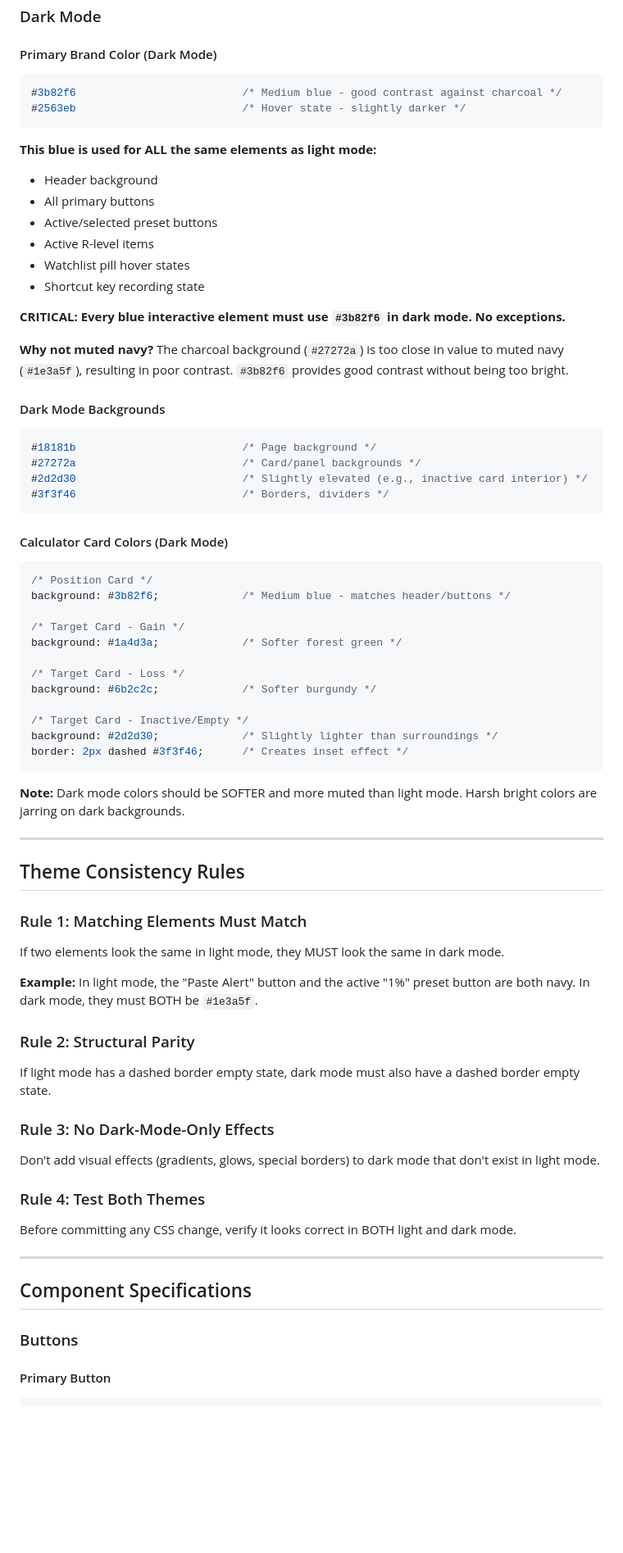
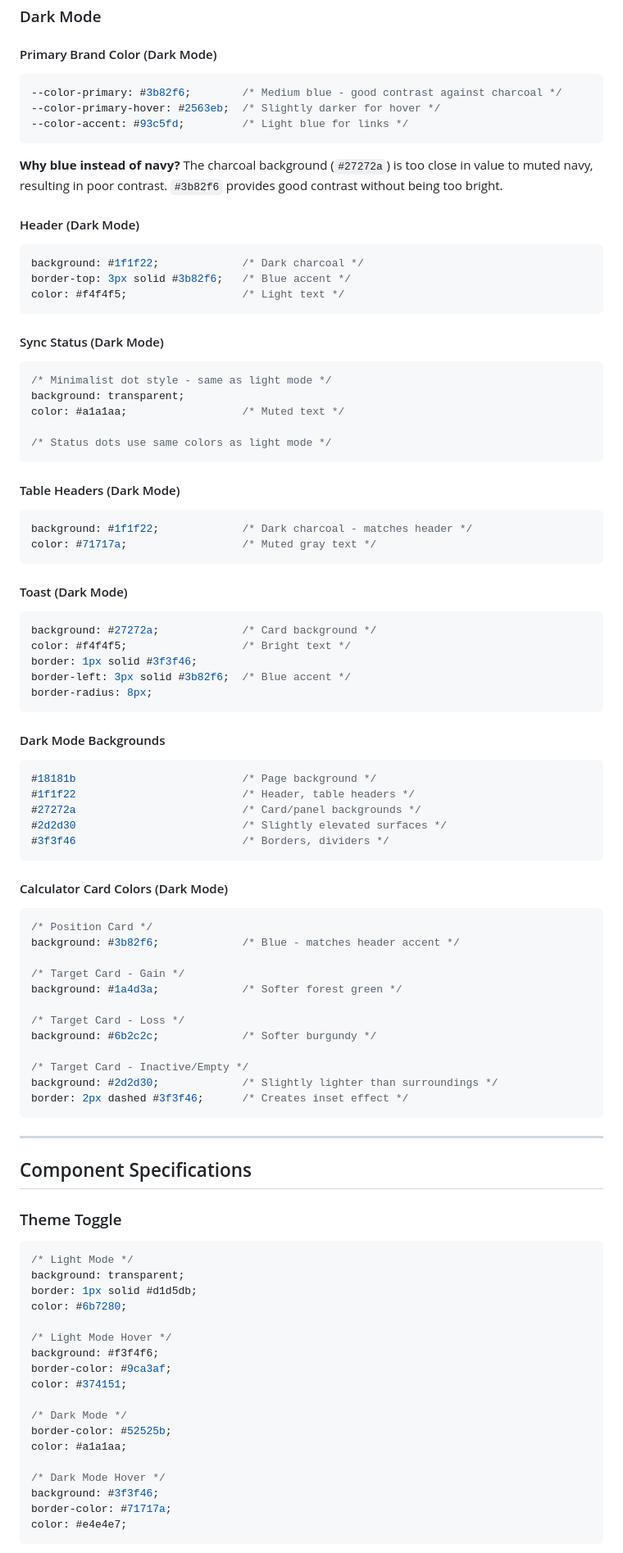
Before and after one commit to skylerberry/trade-tracker, a Markdown page: DESIGN_SYSTEM.md, the part around one of its changes. Shown at 82% size. Drawn GitHub-style; blank space fills up the shorter version.

````diff
--- a/DESIGN_SYSTEM.md
+++ b/DESIGN_SYSTEM.md
@@ -70,34 +117,57 @@ border: 2px dashed #d1d5db;      /* Dashed border creates depth */
 
 #### Primary Brand Color (Dark Mode)
 ```css
-#3b82f6                          /* Medium blue - good contrast against charcoal */
-#2563eb                          /* Hover state - slightly darker */
+--color-primary: #3b82f6;        /* Medium blue - good contrast against charcoal */
+--color-primary-hover: #2563eb;  /* Slightly darker for hover */
+--color-accent: #93c5fd;         /* Light blue for links */
 ```
 
-**This blue is used for ALL the same elements as light mode:**
-- Header background
-- All primary buttons
-- Active/selected preset buttons
-- Active R-level items
-- Watchlist pill hover states
-- Shortcut key recording state
+**Why blue instead of navy?** The charcoal background (`#27272a`) is too close in value to muted navy, resulting in poor contrast. `#3b82f6` provides good contrast without being too bright.
 
-**CRITICAL: Every blue interactive element must use `#3b82f6` in dark mode. No exceptions.**
+#### Header (Dark Mode)
+```css
+background: #1f1f22;             /* Dark charcoal */
+border-top: 3px solid #3b82f6;   /* Blue accent */
+color: #f4f4f5;                  /* Light text */
+```
 
-**Why not muted navy?** The charcoal background (`#27272a`) is too close in value to muted navy (`#1e3a5f`), resulting in poor contrast. `#3b82f6` provides good contrast without being too bright.
+#### Sync Status (Dark Mode)
+```css
+/* Minimalist dot style - same as light mode */
+background: transparent;
+color: #a1a1aa;                  /* Muted text */
+
+/* Status dots use same colors as light mode */
+```
+
+#### Table Headers (Dark Mode)
+```css
+background: #1f1f22;             /* Dark charcoal - matches header */
+color: #71717a;                  /* Muted gray text */
+```
+
+#### Toast (Dark Mode)
+```css
+background: #27272a;             /* Card background */
+color: #f4f4f5;                  /* Bright text */
+border: 1px solid #3f3f46;
+border-left: 3px solid #3b82f6;  /* Blue accent */
+border-radius: 8px;
+```
 
 #### Dark Mode Backgrounds
 ```css
 #18181b                          /* Page background */
+#1f1f22                          /* Header, table headers */
 #27272a                          /* Card/panel backgrounds */
-#2d2d30                          /* Slightly elevated (e.g., inactive card interior) */
+#2d2d30                          /* Slightly elevated surfaces */
 #3f3f46                          /* Borders, dividers */
 ```
 
 #### Calculator Card Colors (Dark Mode)
 ```css
 /* Position Card */
-background: #3b82f6;             /* Medium blue - matches header/buttons */
+background: #3b82f6;             /* Blue - matches header accent */
 
 /* Target Card - Gain */
 background: #1a4d3a;             /* Softer forest green */
@@ -110,30 +180,29 @@ background: #2d2d30;             /* Slightly lighter than surroundings */
 border: 2px dashed #3f3f46;      /* Creates inset effect */
 ```
 
-**Note:** Dark mode colors should be SOFTER and more muted than light mode. Harsh bright colors are jarring on dark backgrounds.
-
----
-
-## Theme Consistency Rules
-
-### Rule 1: Matching Elements Must Match
-If two elements look the same in light mode, they MUST look the same in dark mode.
-
-**Example:** In light mode, the "Paste Alert" button and the active "1%" preset button are both navy. In dark mode, they must BOTH be `#1e3a5f`.
-
-### Rule 2: Structural Parity
-If light mode has a dashed border empty state, dark mode must also have a dashed border empty state.
-
-### Rule 3: No Dark-Mode-Only Effects
-Don't add visual effects (gradients, glows, special borders) to dark mode that don't exist in light mode.
-
-### Rule 4: Test Both Themes
-Before committing any CSS change, verify it looks correct in BOTH light and dark mode.
-
 ---
 
 ## Component Specifications
 
-### Buttons
+### Theme Toggle
+```css
+/* Light Mode */
+background: transparent;
+border: 1px solid #d1d5db;
+color: #6b7280;
 
-#### Primary Button
+/* Light Mode Hover */
+background: #f3f4f6;
+border-color: #9ca3af;
+color: #374151;
+
+/* Dark Mode */
+border-color: #52525b;
+color: #a1a1aa;
+
+/* Dark Mode Hover */
+background: #3f3f46;
+border-color: #71717a;
+color: #e4e4e7;
+```
+
````
Also changed, not shown: other parts of DESIGN_SYSTEM.md (+100 -102 lines).
